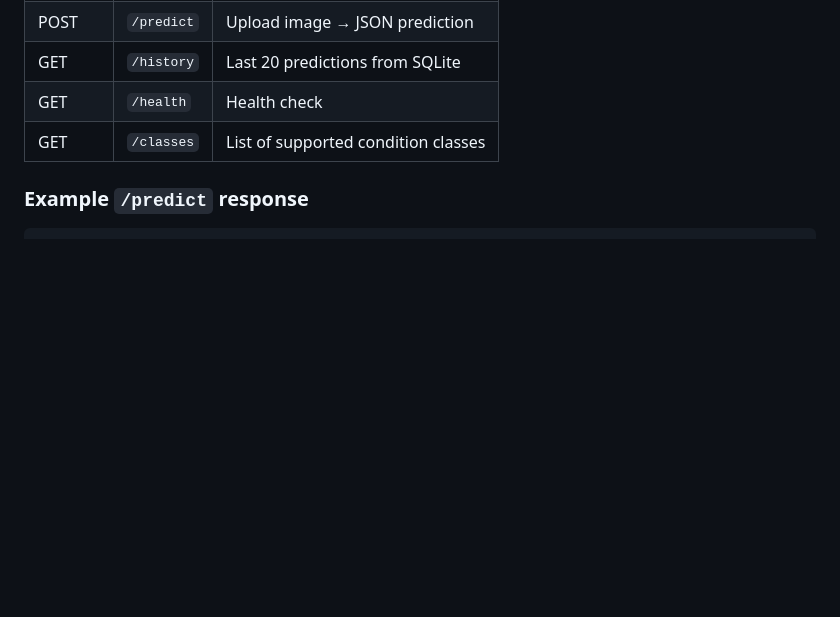
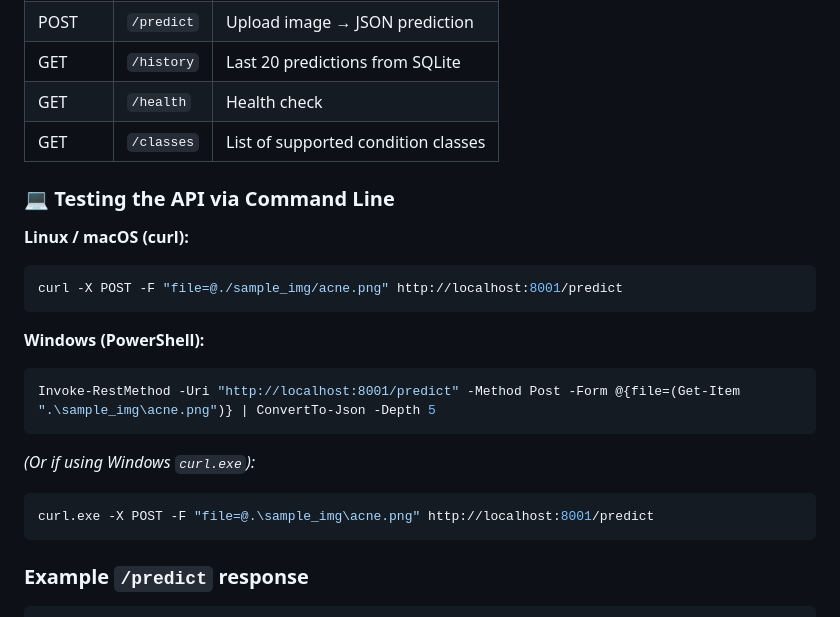
Before and after one commit to 1Z4t-R3p0/College-Projects, a Markdown page: smart-skincare-advisor/README.md, the part around the change. Drawn GitHub-style; blank space fills up the shorter version.

Commit message:
Update README with PowerShell/curl API testing examples

````diff
--- a/smart-skincare-advisor/README.md
+++ b/smart-skincare-advisor/README.md
@@ -205,6 +205,22 @@ uvicorn main:app --reload --host 0.0.0.0 --port 8000
 | GET    | `/health`  | Health check                         |
 | GET    | `/classes` | List of supported condition classes  |
 
+### 💻 Testing the API via Command Line
+
+**Linux / macOS (curl):**
+```bash
+curl -X POST -F "file=@./sample_img/acne.png" http://localhost:8001/predict
+```
+
+**Windows (PowerShell):**
+```powershell
+Invoke-RestMethod -Uri "http://localhost:8001/predict" -Method Post -Form @{file=(Get-Item ".\sample_img\acne.png")} | ConvertTo-Json -Depth 5
+```
+*(Or if using Windows `curl.exe`):*
+```powershell
+curl.exe -X POST -F "file=@.\sample_img\acne.png" http://localhost:8001/predict
+```
+
 ### Example `/predict` response
 
 ```json
````
